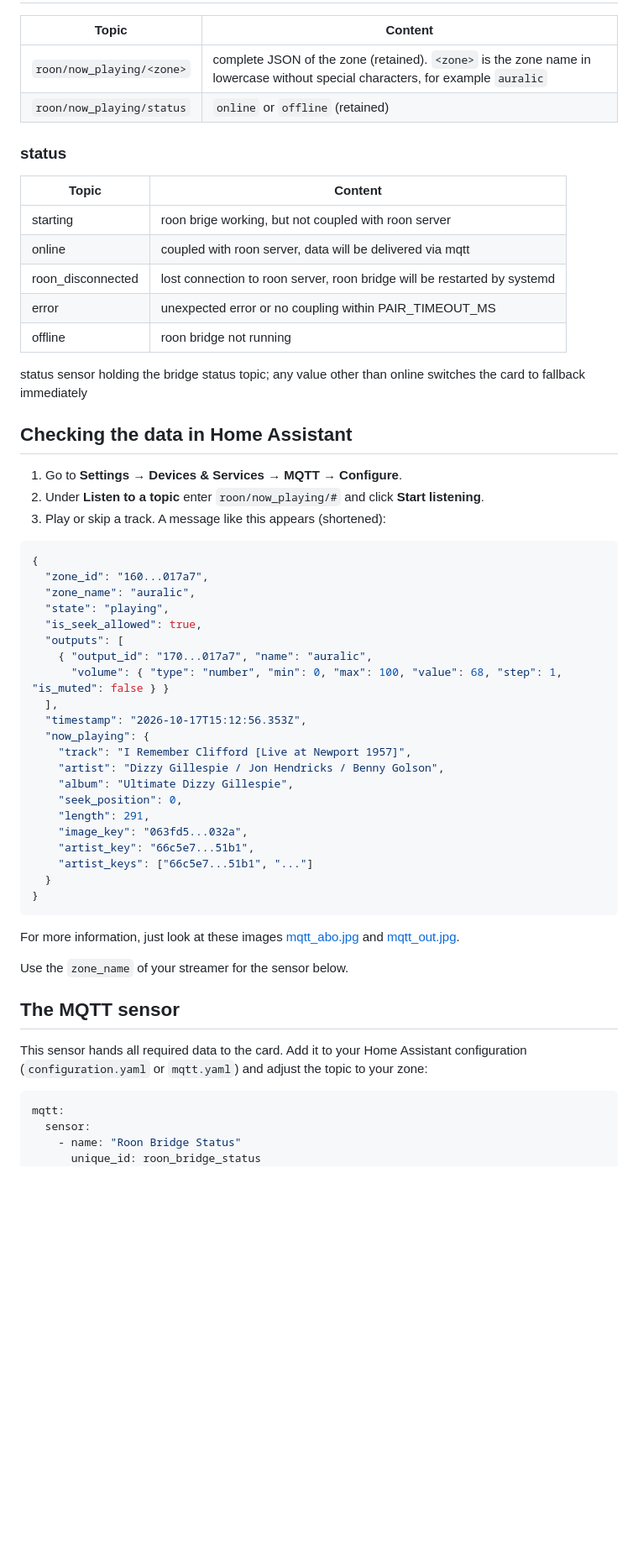
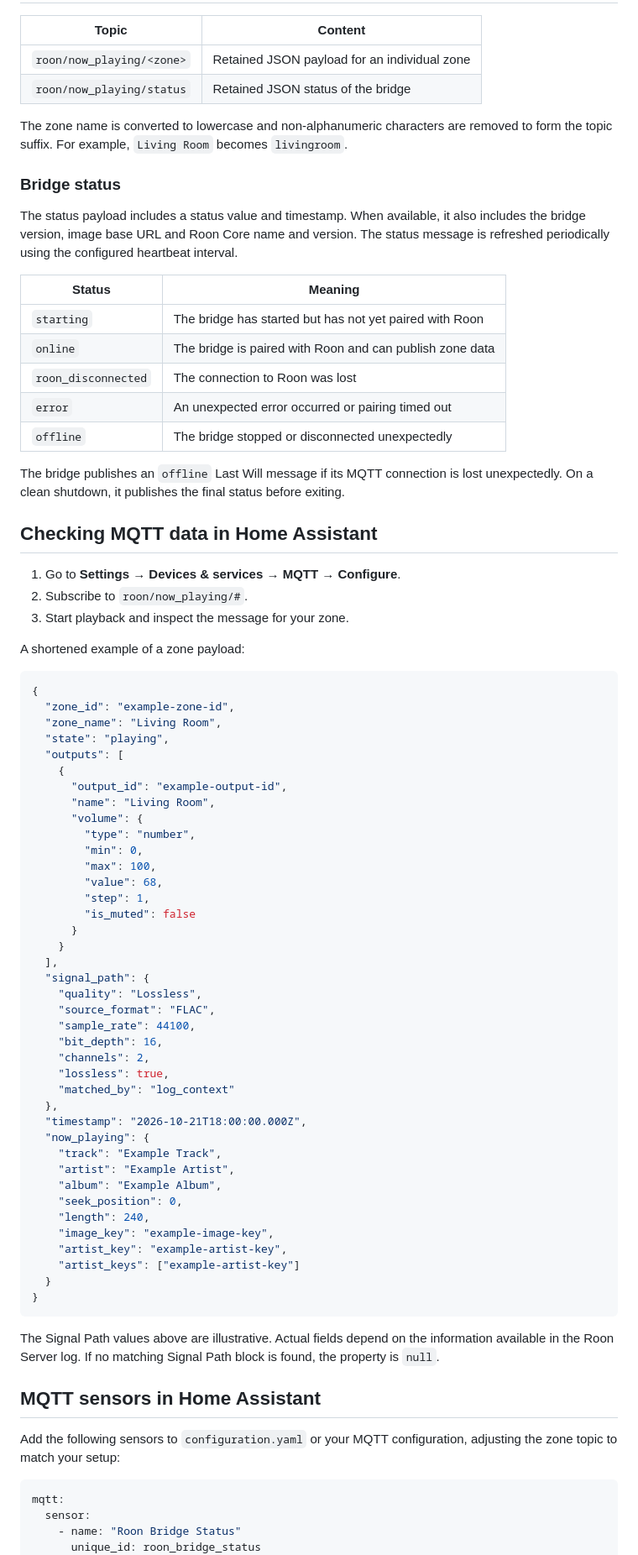
Before and after one commit to rudiratlos/roon-card, a Markdown page: README.md, the part around one of its changes. Shown at 84% size. Rendered like a GitHub page; blank space fills up the shorter version.

Commit message:
Add signal path support

````diff
--- a/README.md
+++ b/README.md
@@ -302,59 +357,80 @@ ROON_CORE_NOTES=
 
 | Topic | Content |
 | --- | --- |
-| `roon/now_playing/<zone>` | complete JSON of the zone (retained). `<zone>` is the zone name in lowercase without special characters, for example `auralic` |
-| `roon/now_playing/status` | `online` or `offline` (retained) |
+| `roon/now_playing/<zone>` | Retained JSON payload for an individual zone |
+| `roon/now_playing/status` | Retained JSON status of the bridge |
 
-### status
+The zone name is converted to lowercase and non-alphanumeric characters are removed to form the topic suffix. For example, `Living Room` becomes `livingroom`.
 
-| Topic | Content |
+### Bridge status
+
+The status payload includes a status value and timestamp. When available, it also includes the bridge version, image base URL and Roon Core name and version. The status message is refreshed periodically using the configured heartbeat interval.
+
+| Status | Meaning |
 | --- | --- |
-| starting | roon brige working, but not coupled with roon server |
-| online | coupled with roon server, data will be delivered via mqtt |
-| roon_disconnected | lost connection to roon server, roon bridge will be restarted by systemd |
-| error | unexpected error or no coupling within PAIR_TIMEOUT_MS |
-| offline | roon bridge not running |
+| `starting` | The bridge has started but has not yet paired with Roon |
+| `online` | The bridge is paired with Roon and can publish zone data |
+| `roon_disconnected` | The connection to Roon was lost |
+| `error` | An unexpected error occurred or pairing timed out |
+| `offline` | The bridge stopped or disconnected unexpectedly |
 
-status sensor holding the bridge status topic; any value other than online switches the card to fallback immediately
+The bridge publishes an `offline` Last Will message if its MQTT connection is lost unexpectedly. On a clean shutdown, it publishes the final status before exiting.
 
+## Checking MQTT data in Home Assistant
 
-## Checking the data in Home Assistant
+1. Go to **Settings → Devices & services → MQTT → Configure**.
+2. Subscribe to `roon/now_playing/#`.
+3. Start playback and inspect the message for your zone.
 
-1. Go to **Settings → Devices & Services → MQTT → Configure**.
-2. Under **Listen to a topic** enter `roon/now_playing/#` and click **Start listening**.
-3. Play or skip a track. A message like this appears (shortened):
+A shortened example of a zone payload:
 
 ```json
 {
-  "zone_id": "160...017a7",
-  "zone_name": "auralic",
+  "zone_id": "example-zone-id",
+  "zone_name": "Living Room",
   "state": "playing",
-  "is_seek_allowed": true,
   "outputs": [
-    { "output_id": "170...017a7", "name": "auralic",
-      "volume": { "type": "number", "min": 0, "max": 100, "value": 68, "step": 1, "is_muted": false } }
+    {
+      "output_id": "example-output-id",
+      "name": "Living Room",
+      "volume": {
+        "type": "number",
+        "min": 0,
+        "max": 100,
+        "value": 68,
+        "step": 1,
+        "is_muted": false
+      }
+    }
   ],
-  "timestamp": "2026-10-17T15:12:56.353Z",
+  "signal_path": {
+    "quality": "Lossless",
+    "source_format": "FLAC",
+    "sample_rate": 44100,
+    "bit_depth": 16,
+    "channels": 2,
+    "lossless": true,
+    "matched_by": "log_context"
+  },
+  "timestamp": "2026-10-21T18:00:00.000Z",
   "now_playing": {
-    "track": "I Remember Clifford [Live at Newport 1957]",
-    "artist": "Dizzy Gillespie / Jon Hendricks / Benny Golson",
-    "album": "Ultimate Dizzy Gillespie",
+    "track": "Example Track",
+    "artist": "Example Artist",
+    "album": "Example Album",
     "seek_position": 0,
-    "length": 291,
-    "image_key": "063fd5...032a",
-    "artist_key": "66c5e7...51b1",
-    "artist_keys": ["66c5e7...51b1", "..."]
+    "length": 240,
+    "image_key": "example-image-key",
+    "artist_key": "example-artist-key",
+    "artist_keys": ["example-artist-key"]
   }
 }
 ```
 
-For more information, just look at these images <a href="img/mqtt_abo.jpg" target="_blank">mqtt_abo.jpg</a> and <a href="img/mqtt_out.jpg" target="_blank">mqtt_out.jpg</a>.
+The Signal Path values above are illustrative. Actual fields depend on the information available in the Roon Server log. If no matching Signal Path block is found, the property is `null`.
 
-Use the `zone_name` of your streamer for the sensor below.
+## MQTT sensors in Home Assistant
 
-## The MQTT sensor
-
-This sensor hands all required data to the card. Add it to your Home Assistant configuration (`configuration.yaml` or `mqtt.yaml`) and adjust the topic to your zone:
+Add the following sensors to `configuration.yaml` or your MQTT configuration, adjusting the zone topic to match your setup:
 
 ```yaml
 mqtt:
````
Also changed, not shown: other parts of README.md (+100 -46 lines).
